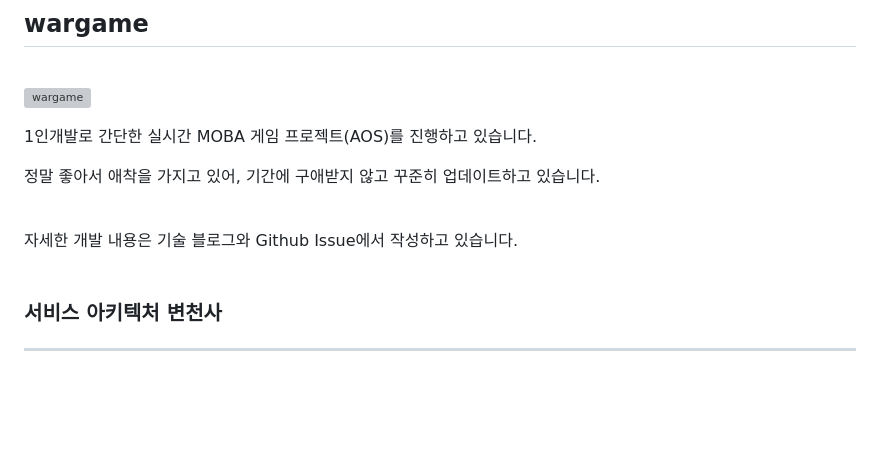
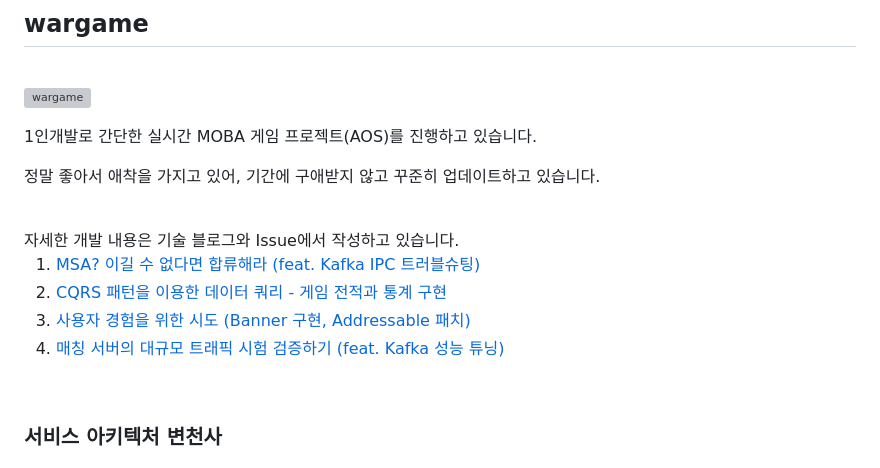
Before and after one commit to downfa11/wargame-backend, a Markdown page: README.md, the part around one of its changes. GitHub-like rendering; blank space fills up the shorter version; grey boxes are pictures that could not be loaded.

Commit message:
docs: 블로그 하이퍼링크 추가

```diff
--- a/README.md
+++ b/README.md
@@ -9,5 +9,11 @@
 정말 좋아서 애착을 가지고 있어, 기간에 구애받지 않고 꾸준히 업데이트하고 있습니다.
 
 <br>
-자세한 개발 내용은 기술 블로그와 Github Issue에서 작성하고 있습니다.
+자세한 개발 내용은 기술 블로그와 Issue에서 작성하고 있습니다.
+<ol>
+    <li><a href="https://downfa11.tistory.com/60">MSA? 이길 수 없다면 합류해라 (feat. Kafka IPC 트러블슈팅)</a></li>
+    <li><a href="https://downfa11.tistory.com/61">CQRS 패턴을 이용한 데이터 쿼리 - 게임 전적과 통계 구현</a></li>
+    <li><a href="https://downfa11.tistory.com/63">사용자 경험을 위한 시도 (Banner 구현, Addressable 패치)</a></li>
+    <li><a href="https://downfa11.tistory.com/64">매칭 서버의 대규모 트래픽 시험 검증하기 (feat. Kafka 성능 튜닝)</a></li>
+</ol>
 
```
Also changed, not shown: other parts of README.md (+0 -1 lines).
